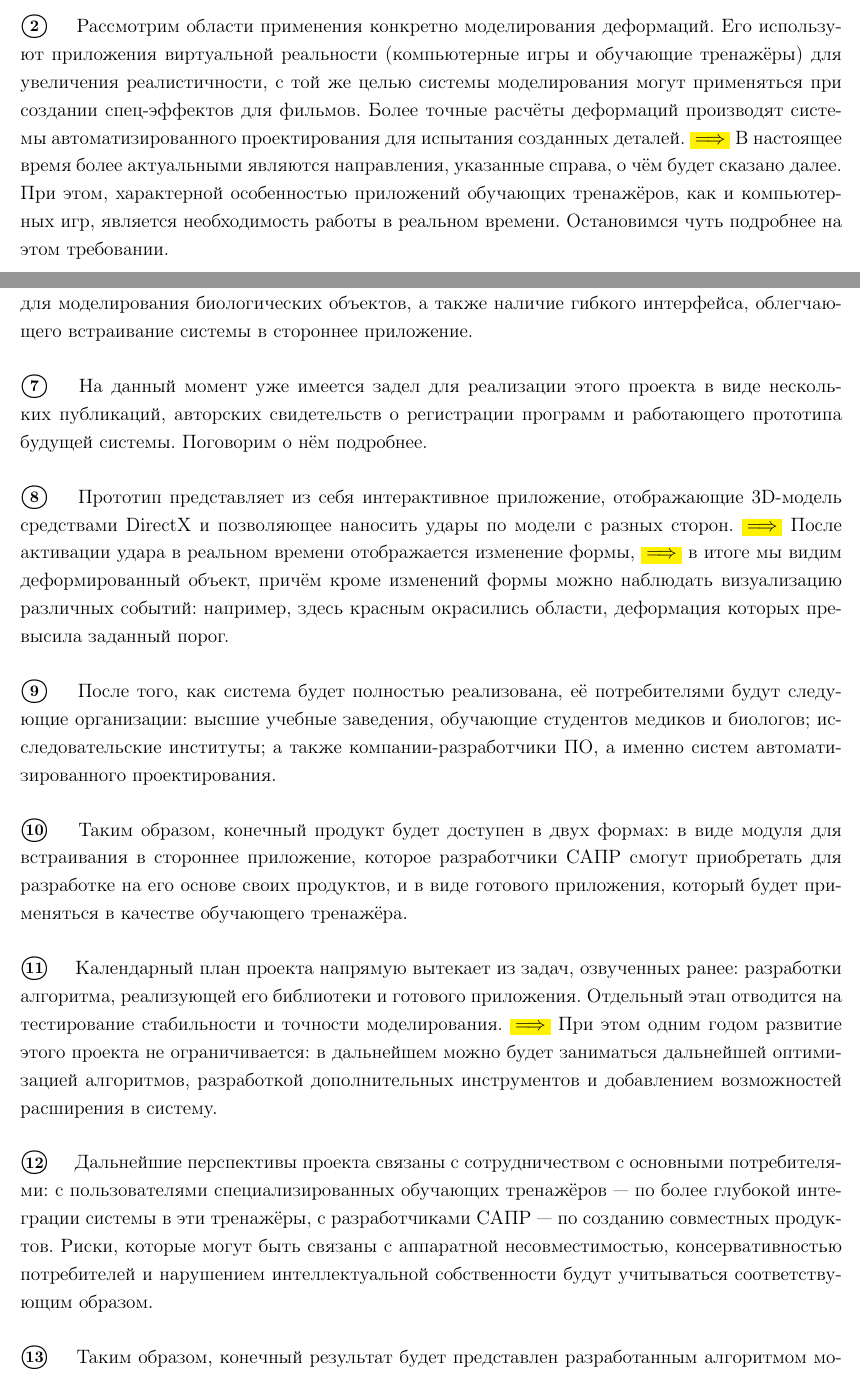
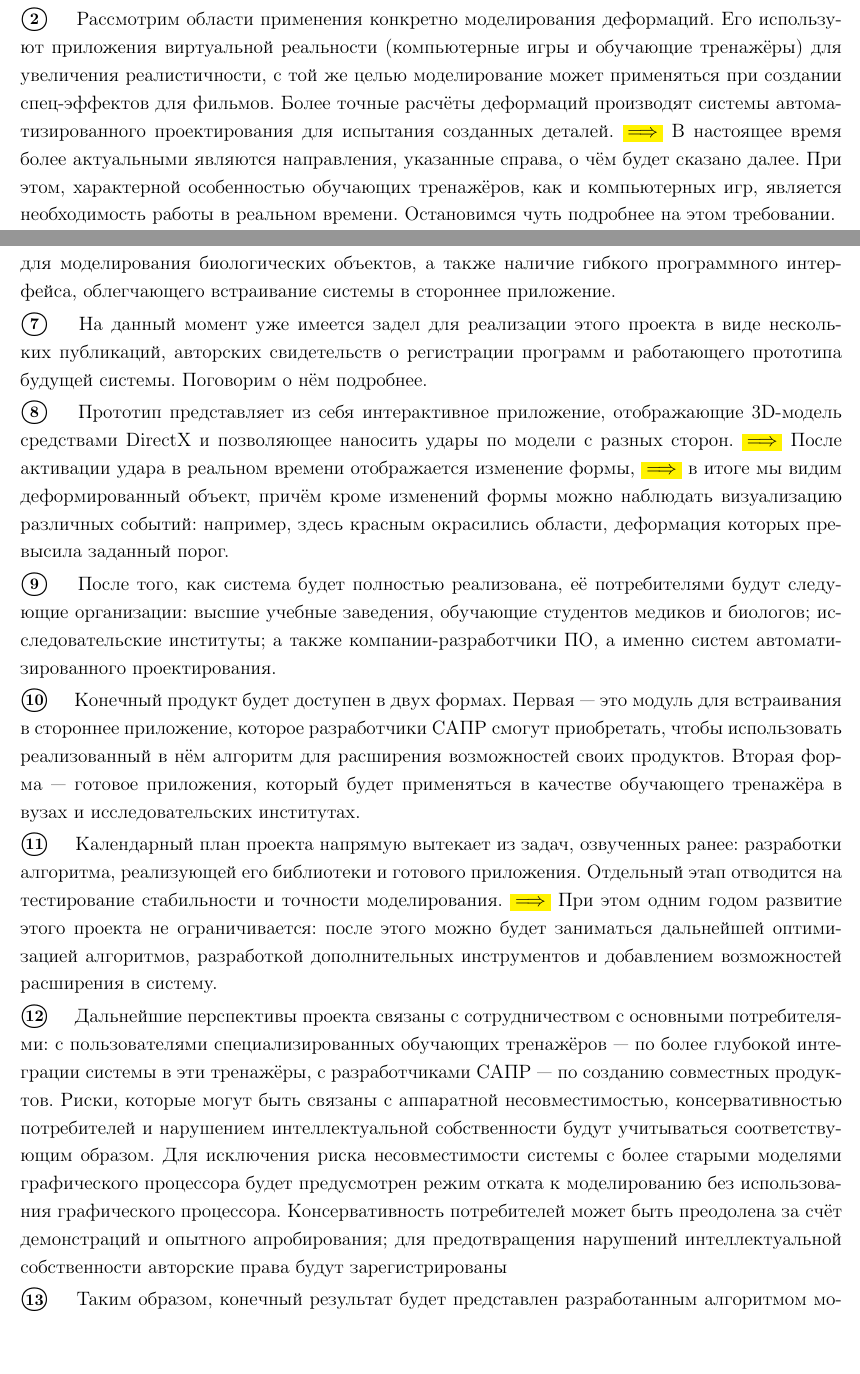
Before and after one commit to NIA/presentations, a LaTeX document (umnik-2013/text/src/base.tex): two parts of pages 1 and 2 of 2, joined at a grey line, cut so that both start at the same text, the shorter picture padded with empty space. Compiled offline with pdfLaTeX.

Commit message:
Фиксы текста после обсуждения с Н.М.

```diff
--- a/umnik-2013/text/src/base.tex
+++ b/umnik-2013/text/src/base.tex
@@ -17,7 +17,7 @@
   \usepackage{tikz}
     \usetikzlibrary{positioning,fit,shapes,calc}
   \usepackage{numprint}
-  \usepackage[left=1.5cm,right=1.5cm,top=1cm,bottom=1.5cm,bindingoffset=0cm]{geometry}
+  \usepackage[left=1.5cm,right=1.5cm,top=1cm,bottom=2cm,bindingoffset=0cm]{geometry}
   \usepackage{datetime}
   \usepackage[normalem]{ulem} % красивые подчёркивания, но обычный курсив в \em, \emph
     % Хак для использования \sout итп в заголовках (http://tex.stackexchange.com/a/22415)
@@ -70,6 +70,13 @@
   \renewcommand{\phi}{\varphi} % phi завитушкой
   \newcommand{\I}{\mathrm{I}} % Интенсивность
 
+  % Некоторая гремучая смесь опций, в попытках уменьшить spacing
+  \setlength{\parskip}{-14pt}
+  \setlength{\parsep}{0pt}
+  \setlength{\topskip}{0pt}
+  \setlength{\topsep}{0pt}
+  \setlength{\partopsep}{0pt}
+  \setlength{\baselineskip}{0pt}
   \linespread{1.2}
 
   % русские буквы для списков и частей рисунка
@@ -134,8 +141,10 @@
   % Вставляет знак перехода к следующему шагу в пределах слайда
   \newcommand{\click}{\colorbox{yellow}{$\Longrightarrow$} }
 
+  \newcommand{\thetitle}{Информационная система моделирования динамики пластических деформаций биологических объектов}
+
   \author{Иван\,Новиков}
-  \title{Информационная система моделирования динамики пластических деформаций биологических объектов}
+  \title{\thetitle}
   \date{23 октября 2013~г.}
 
 \begin{document}
@@ -149,10 +159,10 @@
 
   \slide Рассмотрим области применения конкретно моделирования деформаций. Его используют приложения
   виртуальной реальности (компьютерные игры и обучающие тренажёры) для увеличения реалистичности,
-  с~той же целью системы моделирования могут применяться при создании спец-эффектов для фильмов.
+  с~той же целью моделирование может применяться при создании спец-эффектов для фильмов.
   Более точные расчёты деформаций производят системы автоматизированного проектирования для
   испытания созданных деталей. \click В настоящее время более актуальными являются направления,
-  указанные справа, о чём будет сказано далее. При этом, характерной особенностью приложений
+  указанные справа, о чём будет сказано далее. При этом, характерной особенностью
   обучающих тренажёров, как и компьютерных игр, является необходимость работы в~реальном времени.
   Остановимся чуть подробнее на этом требовании.
 
@@ -185,7 +195,7 @@
 
   \slide Особенностями данной системы станут применение собственных наработок по моделированию
   деформаций, включая использование быстрых геометрических методов, их адаптация для моделирования
-  биологических объектов, а также наличие гибкого интерфейса, облегчающего встраивание системы
+  биологических объектов, а также наличие гибкого программного интерфейса, облегчающего встраивание системы
   в~стороннее приложение.
 
   \slide На данный момент уже имеется задел для реализации этого проекта в виде нескольких
@@ -202,22 +212,26 @@
   организации: высшие учебные заведения, обучающие студентов медиков и биологов; исследовательские
   институты; а также компании-разработчики ПО, а именно систем автоматизированного проектирования.
 
-  \slide Таким образом, конечный продукт будет доступен в двух формах: в виде модуля для встраивания в
-  стороннее приложение, которое разработчики САПР смогут приобретать для разработке на его основе
-  своих продуктов, и в виде готового приложения, который будет применяться в качестве обучающего
-  тренажёра.
+  \slide Конечный продукт будет доступен в двух формах. Первая~--- это модуль для встраивания в
+  стороннее приложение, которое разработчики САПР смогут приобретать, чтобы использовать реализованный в
+  нём алгоритм для расширения возможностей своих продуктов. Вторая форма~--- готовое приложения,
+  который будет применяться в качестве обучающего тренажёра в вузах и исследовательских институтах.
 
   \slide Календарный план проекта напрямую вытекает из задач, озвученных ранее: разработки
   алгоритма, реализующей его библиотеки и готового приложения. Отдельный этап отводится на
   тестирование стабильности и точности моделирования. \click При этом одним годом развитие этого
-  проекта не ограничивается: в дальнейшем можно будет заниматься дальнейшей оптимизацией алгоритмов,
+  проекта не ограничивается: после этого можно будет заниматься дальнейшей оптимизацией алгоритмов,
   разработкой дополнительных инструментов и добавлением возможностей расширения в систему.
 
   \slide Дальнейшие перспективы проекта связаны с сотрудничеством с основными потребителями: с
   пользователями специализированных обучающих тренажёров~--- по более глубокой интеграции системы в
   эти тренажёры, с разработчиками САПР~--- по созданию совместных продуктов. Риски, которые могут
   быть связаны с аппаратной несовместимостью, консервативностью потребителей и нарушением
-  интеллектуальной собственности будут учитываться соответствующим образом.
+  интеллектуальной собственности будут учитываться соответствующим образом. Для исключения риска
+  несовместимости системы с более старыми моделями графического процессора будет предусмотрен режим
+  отката к моделированию без использования графического процессора. Консервативность потребителей
+  может быть преодолена за счёт демонстраций и опытного апробирования; для предотвращения нарушений
+  интеллектуальной собственности авторские права будут зарегистрированы
 
   \slide Таким образом, конечный результат будет представлен разработанным алгоритмом моделирования
   деформаций, программным модулем, позволяющим лёгкое встраивание его в существующее приложение,
```
Also changed, not shown: umnik-2013/slides/src/base.tex (+1 -3 lines), umnik-2013/text/src/base.tex (1 more changed lines).
